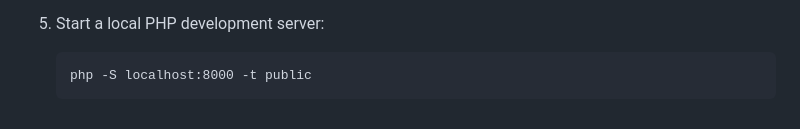
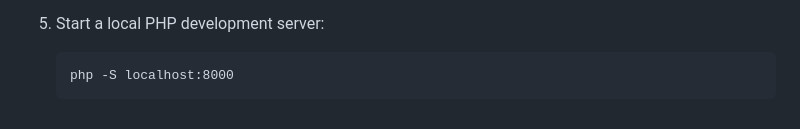
Before and after one commit to TwiceBoogie/Php-ecommerce, a Markdown page: README.md, the part around the change. GitHub-like rendering.

````diff
--- a/README.md
+++ b/README.md
@@ -99,5 +99,5 @@ The entire backend is in admin, disregard the server directory
 4. Create the database and make sure to import the database schema using the provided SQL file. _(Note: when you create a new account, make sure to change the users role in MySQL to admin in order to access admin features)_
 5. Start a local PHP development server:
    ```
-   php -S localhost:8000 -t public
+   php -S localhost:8000
    ```
````
